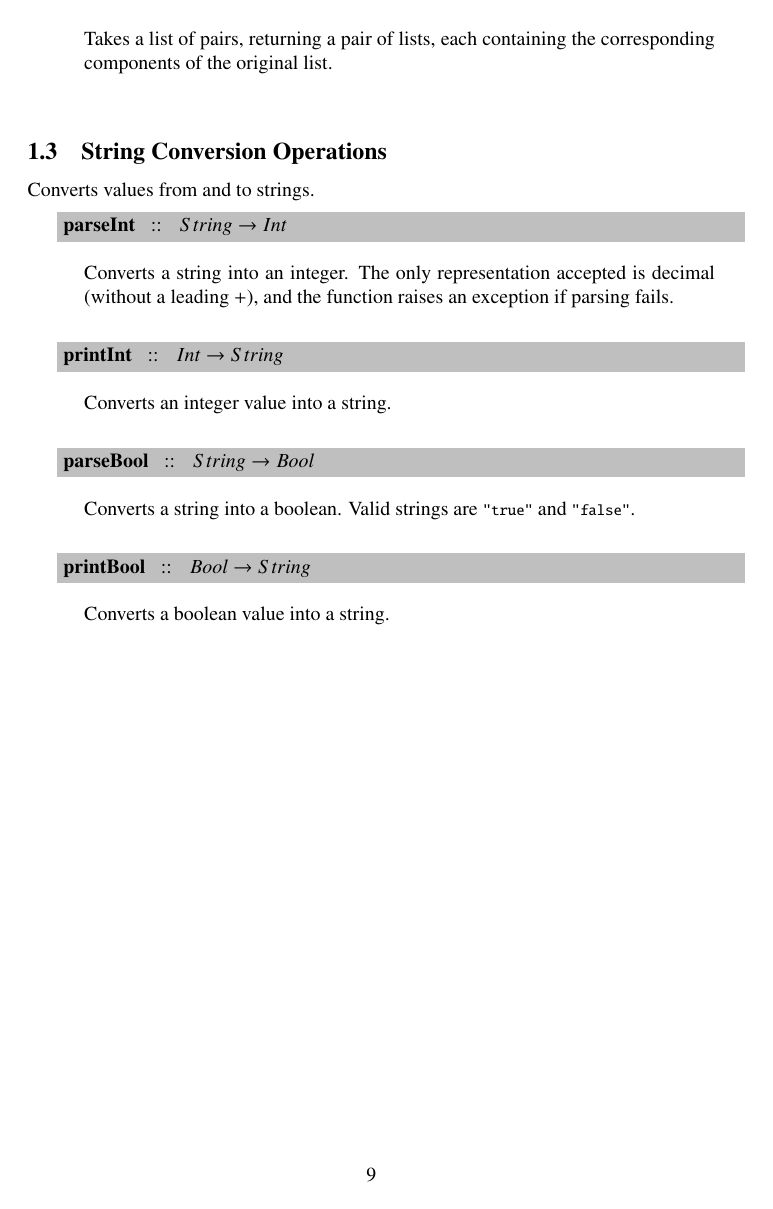
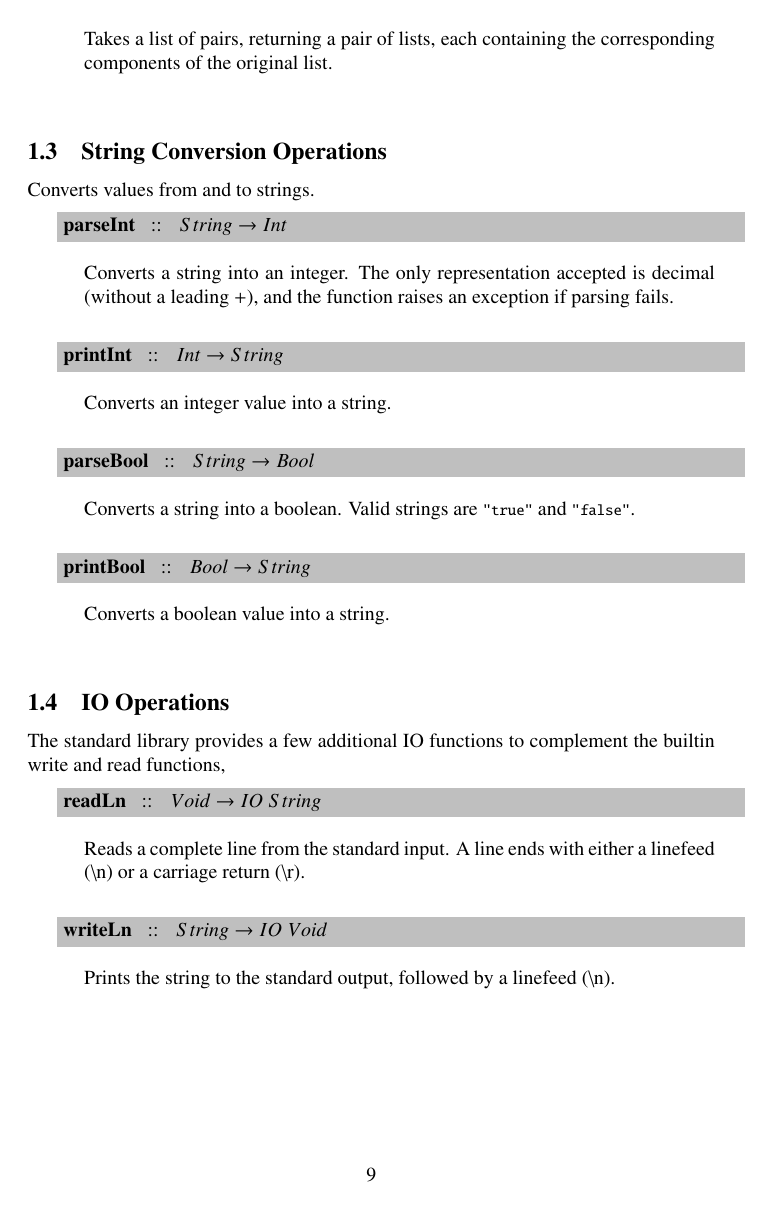
Before and after one commit to AvatarHurden/V-Documentation, a LaTeX figure (Sections/6-Standard-Library.tex): page 9 of 9. Compiled offline with pdfLaTeX.

Commit message:
Added IO operations to stdlib documentation

```diff
--- a/Sections/6-Standard-Library.tex
+++ b/Sections/6-Standard-Library.tex
@@ -481,4 +481,21 @@ Converts values from and to strings.
   {Bool -> String}
   {Converts a boolean value into a string.}
 
+
+\subsection{IO Operations}
+
+The standard library provides a few additional IO functions to complement the builtin write and read functions,
+
+\medskip
+
+\libfunction
+  {readLn}
+  {Void -> IO \; String}
+  {Reads a complete line from the standard input. A line ends with either a linefeed (\textbackslash n) or a carriage return (\textbackslash r).}
+
+\libfunction
+  {writeLn}
+  {String -> IO \; Void}
+  {Prints the string to the standard output, followed by a linefeed (\textbackslash n).}
+
 \end{document}
```
